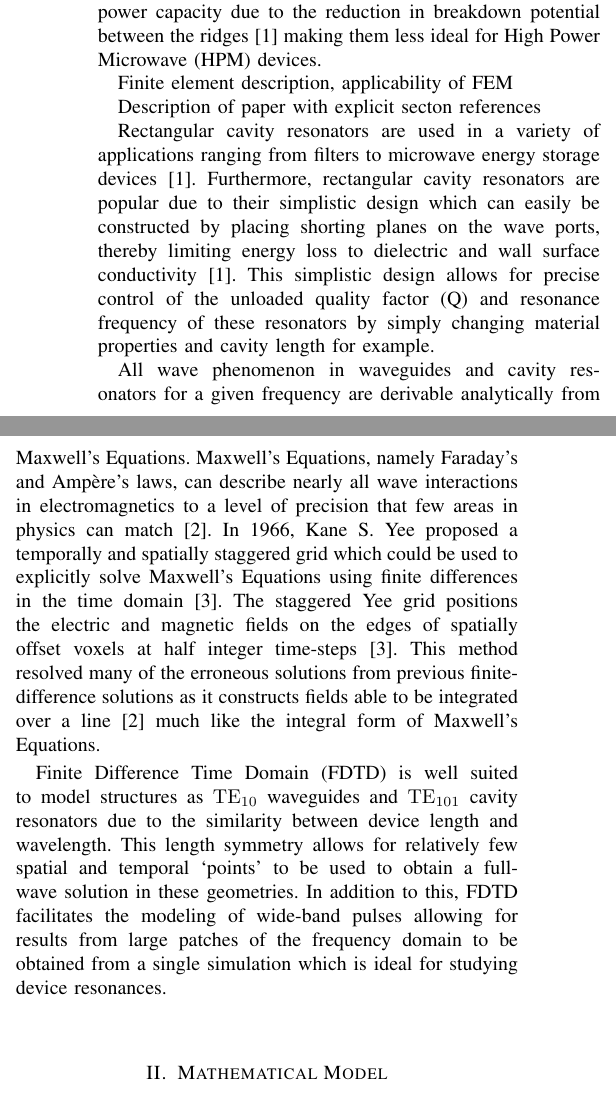
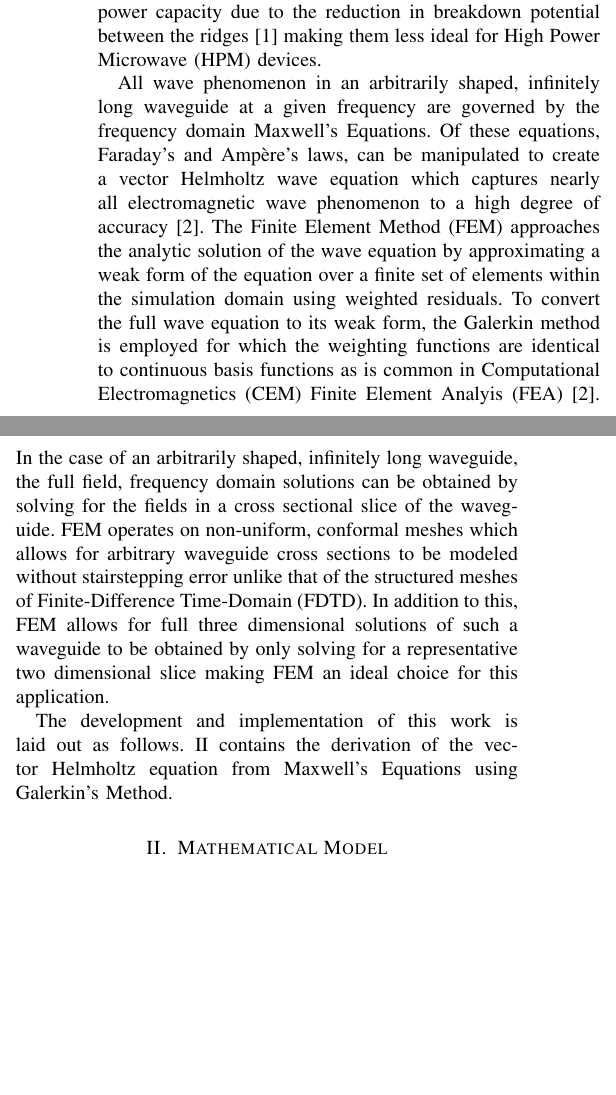
Before and after one commit to samwyss/fem-waveguide, a LaTeX paper (report/ece618_project2_report_sam_wyss.tex, which reads report/intro.tex): two parts of the columns of page 1 of 8 before the commit and two parts of the columns of page 1 of 7 after it, joined at a grey line, cut so that both start at the same text, the shorter picture padded with empty space. Compiled offline with pdfLaTeX.

Commit message:
worked on introduction

```diff
--- a/report/intro.tex
+++ b/report/intro.tex
@@ -3,16 +3,6 @@
 
 Waveguides are used in a plethora of applications ranging from transmitting microwave fields to acting as passive low-pass filters \cite{pozar2011microwave}. While any cross section of a single conductor waveguide can support TE and TM modes, rectangular and circular cross sections are commonly chosen due to their ease of construction and analytic propagation characteristics. However, a limitation of rectangular waveguides is the limited bandwidth of their dominant mode which is less than an octave \cite{pozar2011microwave}. By adding a single or double ridge to the mouth of a waveguide, the cutoff frequency of the dominant mode can be reduced thus allowing for increased signal bandwidth \cite{pozar2011microwave}. This increased bandwidth comes at the cost of reduced power capacity due to the reduction in breakdown potential between the ridges \cite{pozar2011microwave} making them less ideal for High Power Microwave (HPM) devices.
 
-Finite element description, applicability of FEM
+All wave phenomenon in an arbitrarily shaped, infinitely long waveguide at a given frequency are governed by the frequency domain Maxwell's Equations. Of these equations, Faraday's and Amp\`{e}re's laws, can be manipulated to create a vector Helmholtz wave equation which captures nearly all electromagnetic wave phenomenon to a high degree of accuracy \cite{rothlecnotes}. The Finite Element Method (FEM) approaches the analytic solution of the wave equation by approximating a weak form of the equation over a finite set of elements within the simulation domain using weighted residuals. To convert the full wave equation to its weak form, the Galerkin method is employed for which the weighting functions are identical to continuous basis functions as is common in Computational Electromagnetics (CEM) Finite Element Analyis (FEA) \cite{rothlecnotes}. In the case of an arbitrarily shaped, infinitely long waveguide, the full field, frequency domain solutions can be obtained by solving for the fields in a cross sectional slice of the waveguide. FEM operates on non-uniform, conformal meshes which allows for arbitrary waveguide cross sections to be modeled without stairstepping error unlike that of the structured meshes of Finite-Difference Time-Domain (FDTD). In addition to this, FEM allows for full three dimensional solutions of such a waveguide to be obtained by only solving for a representative two dimensional slice making FEM an ideal choice for this application.
 
-
-
-Description of paper with explicit secton references
-
-
-
-Rectangular cavity resonators are used in a variety of applications ranging from filters to microwave energy storage devices \cite{pozar2011microwave}. Furthermore, rectangular cavity resonators are popular due to their simplistic design which can easily be constructed by placing shorting planes on the wave ports, thereby limiting energy loss to dielectric and wall surface conductivity\cite{pozar2011microwave}. This simplistic design allows for precise control of the unloaded quality factor (Q) and resonance frequency of these resonators by simply changing material properties and cavity length for example.
-
-All wave phenomenon in waveguides and cavity resonators for a given frequency are derivable analytically from Maxwell's Equations. Maxwell's Equations, namely Faraday's and Amp\`{e}re's laws, can describe nearly all wave interactions in electromagnetics to a level of precision that few areas in physics can match \cite{rothlecnotes}. In 1966, Kane S. Yee proposed a temporally and spatially staggered grid which could be used to explicitly solve Maxwell's Equations using finite differences in the time domain \cite{yee}. The staggered Yee grid positions the electric and magnetic fields on the edges of spatially offset voxels at half integer time-steps\cite{yee}. This method resolved many of the erroneous solutions from previous finite-difference solutions as it constructs fields able to be integrated over a line\cite{rothlecnotes} much like the integral form of Maxwell's Equations.
-
-Finite Difference Time Domain (FDTD) is well suited to model structures as $\mathrm{TE_{10}}$ waveguides and $\mathrm{TE_{101}}$ cavity resonators due to the similarity between device length and wavelength. This length symmetry allows for relatively few spatial and temporal `points' to be used to obtain a full-wave solution in these geometries. In addition to this, FDTD facilitates the modeling of wide-band pulses allowing for results from large patches of the frequency domain to be obtained from a single simulation which is ideal for studying device resonances.
+The development and implementation of this work is laid out as follows. \ref{sec:mathmod} contains the derivation of the vector Helmholtz equation from Maxwell's Equations using Galerkin's Method.
```
Also changed, not shown: report/ece618_project2_report_sam_wyss.pdf.
